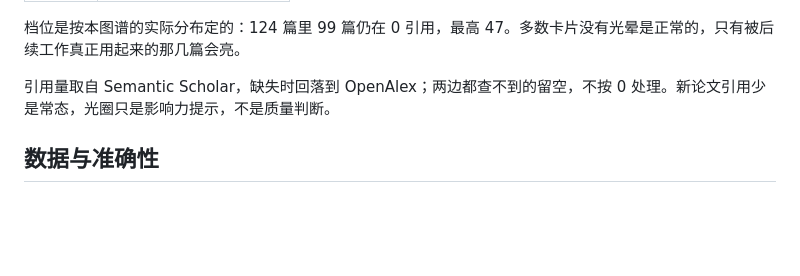
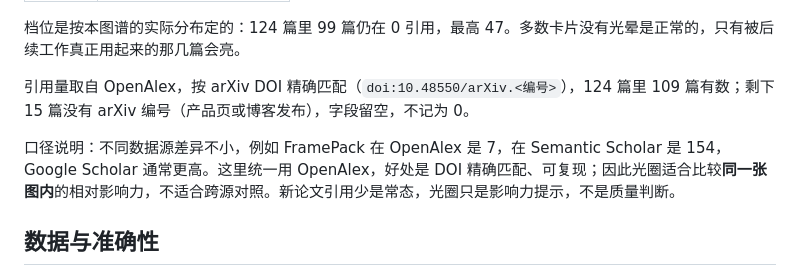
Before and after one commit to ghf2458526136-sys/worldmodel-research-map, a Markdown page: README.md, the part around the change. GitHub-like rendering; blank space fills up the shorter version.

Commit message:
README：引用量口径改为 OpenAlex 实况，附跨源差异说明

```diff
--- a/README.md
+++ b/README.md
@@ -55,7 +55,9 @@
 
 档位是按本图谱的实际分布定的：124 篇里 99 篇仍在 0 引用，最高 47。多数卡片没有光晕是正常的，只有被后续工作真正用起来的那几篇会亮。
 
-引用量取自 Semantic Scholar，缺失时回落到 OpenAlex；两边都查不到的留空，不按 0 处理。新论文引用少是常态，光圈只是影响力提示，不是质量判断。
+引用量取自 OpenAlex，按 arXiv DOI 精确匹配（`doi:10.48550/arXiv.<编号>`），124 篇里 109 篇有数；剩下 15 篇没有 arXiv 编号（产品页或博客发布），字段留空，不记为 0。
+
+口径说明：不同数据源差异不小，例如 FramePack 在 OpenAlex 是 7，在 Semantic Scholar 是 154，Google Scholar 通常更高。这里统一用 OpenAlex，好处是 DOI 精确匹配、可复现；因此光圈适合比较**同一张图内**的相对影响力，不适合跨源对照。新论文引用少是常态，光圈只是影响力提示，不是质量判断。
 
 ## 数据与准确性
 
```
